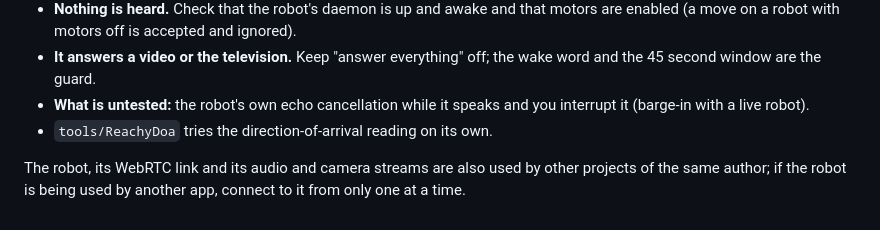
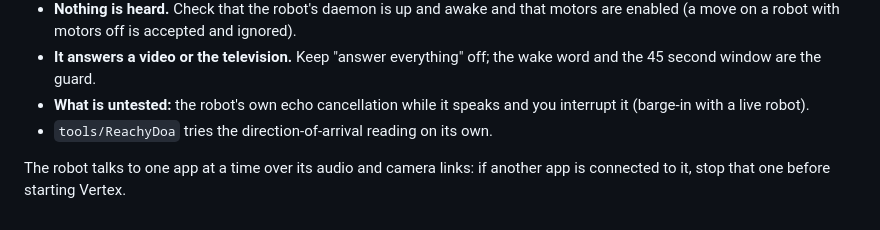
Before and after one commit to LostBeard/Vertex, a Markdown page: Docs/Reachy.md, the part around the change. Rendered like a GitHub page.

Commit message:
Docs/Reachy: one app at a time
Co-Authored-By: Claude Sonnet 5.5 <noreply@anthropic.com>

```diff
--- a/Docs/Reachy.md
+++ b/Docs/Reachy.md
@@ -61,5 +61,4 @@ switch that on, and the dashboard (which any device on the network can open) sho
 - **What is untested:** the robot's own echo cancellation while it speaks and you interrupt it (barge-in with a live robot).
 - `tools/ReachyDoa` tries the direction-of-arrival reading on its own.
 
-The robot, its WebRTC link and its audio and camera streams are also used by other projects of the same author; if the robot is being used by another app,
-connect to it from only one at a time.
+The robot talks to one app at a time over its audio and camera links: if another app is connected to it, stop that one before starting Vertex.
```
